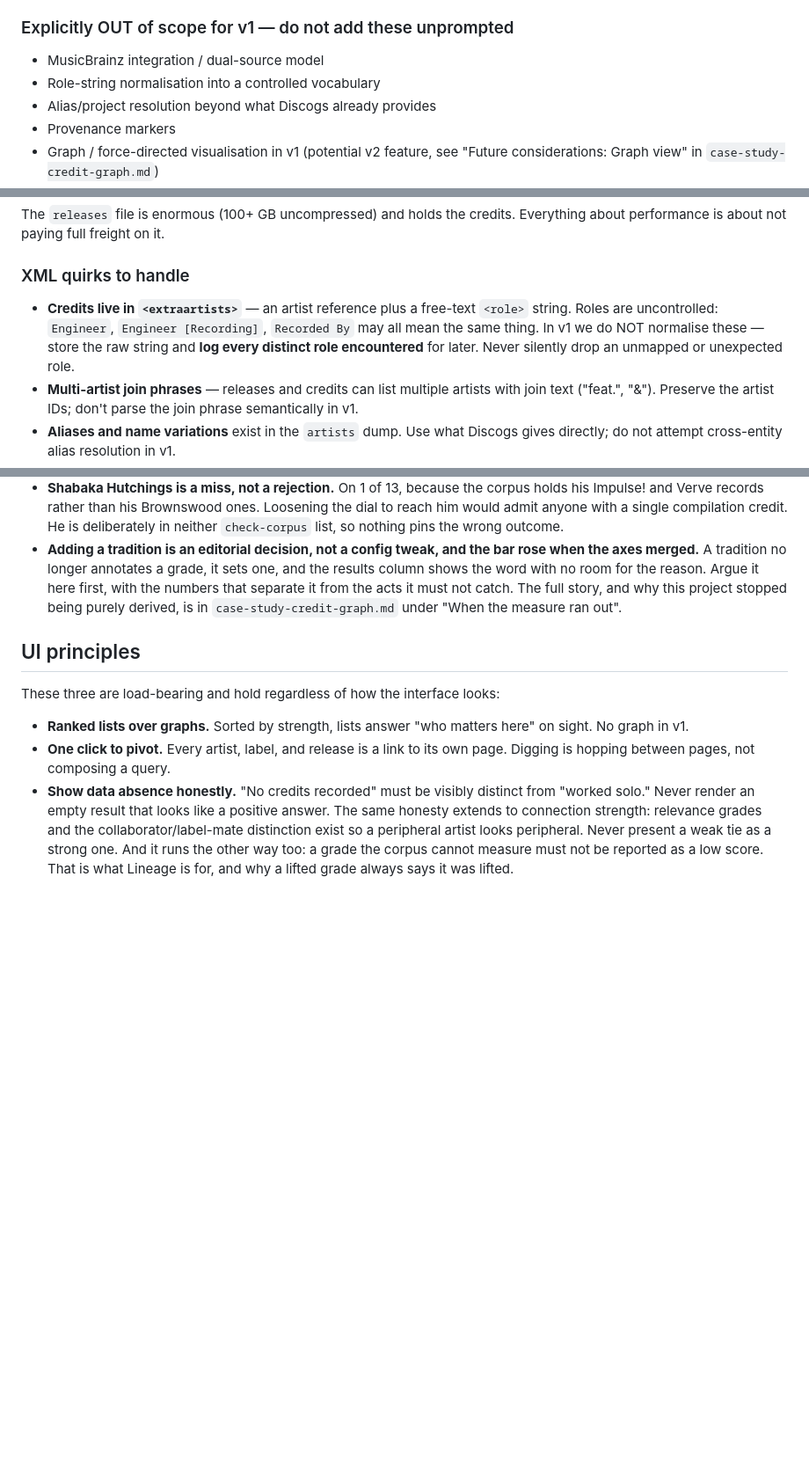
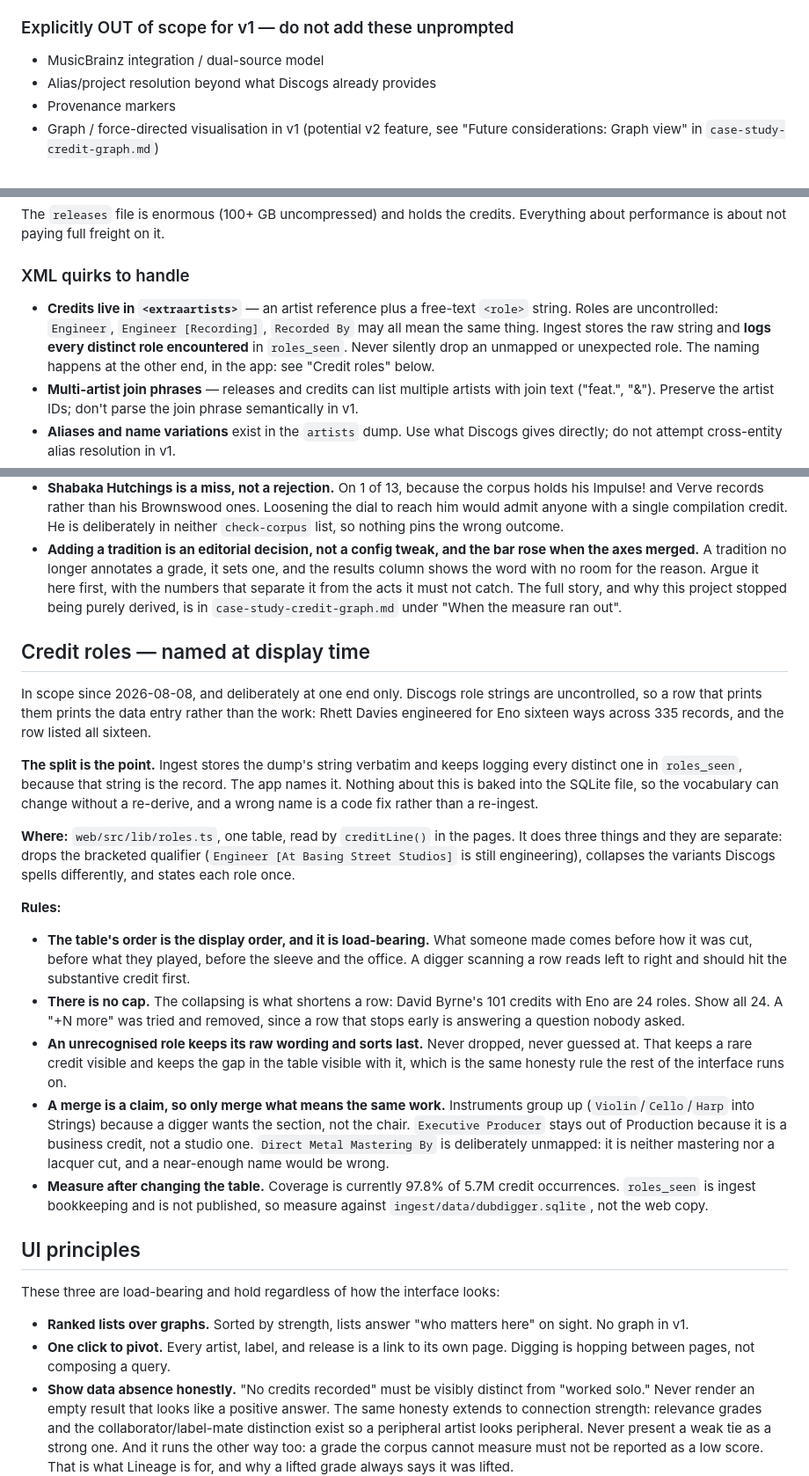
Before and after one commit to leselecta/DubDigger, a Markdown page: CLAUDE.md, 3 parts joined by grey strips. Shown at 88% size. Rendered like a GitHub page; blank space fills up the shorter version.

Commit message:
docs: role naming is in scope, at one end only
It was listed as out of scope for v1, and the reasoning behind that
listing still holds for ingest: the dump's string is the record, and
normalising it there would lose it. What changed is that the naming
happens in the app instead, where the raw data is untouched and a wrong
name costs a code fix rather than a re-ingest.

Records the rules that came out of building it: the table's order is the
display order, there is no cap, an unrecognised role keeps its wording
and sorts last, and a merge is a claim so only merge what means the same
work. Also the three deliberate non-merges, since each of them looked
like an oversight until it was argued.

Co-Authored-By: Claude Opus 5 <noreply@anthropic.com>

```diff
--- a/CLAUDE.md
+++ b/CLAUDE.md
@@ -21,7 +21,6 @@ Deliberately small, per Gall's Law: a working simple system first.
 
 ### Explicitly OUT of scope for v1 — do not add these unprompted
 - MusicBrainz integration / dual-source model
-- Role-string normalisation into a controlled vocabulary
 - Alias/project resolution beyond what Discogs already provides
 - Provenance markers
 - Graph / force-directed visualisation in v1 (potential v2 feature, see "Future considerations: Graph view" in `case-study-credit-graph.md`)
@@ -77,7 +76,7 @@ Four monthly gzipped XML files: `artists`, `labels`, `masters`, `releases`. We u
 The `releases` file is enormous (100+ GB uncompressed) and holds the credits. Everything about performance is about not paying full freight on it.
 
 ### XML quirks to handle
-- **Credits live in `<extraartists>`** — an artist reference plus a free-text `<role>` string. Roles are uncontrolled: `Engineer`, `Engineer [Recording]`, `Recorded By` may all mean the same thing. In v1 we do NOT normalise these — store the raw string and **log every distinct role encountered** for later. Never silently drop an unmapped or unexpected role.
+- **Credits live in `<extraartists>`** — an artist reference plus a free-text `<role>` string. Roles are uncontrolled: `Engineer`, `Engineer [Recording]`, `Recorded By` may all mean the same thing. Ingest stores the raw string and **logs every distinct role encountered** in `roles_seen`. Never silently drop an unmapped or unexpected role. The naming happens at the other end, in the app: see "Credit roles" below.
 - **Multi-artist join phrases** — releases and credits can list multiple artists with join text ("feat.", "&"). Preserve the artist IDs; don't parse the join phrase semantically in v1.
 - **Aliases and name variations** exist in the `artists` dump. Use what Discogs gives directly; do not attempt cross-entity alias resolution in v1.
 - **Various-artists releases** have a special artist reference — handle without crashing the collaboration logic.
@@ -144,6 +143,21 @@ Everything else in this corpus is derived. These are judgements, written down ra
 - **Shabaka Hutchings is a miss, not a rejection.** On 1 of 13, because the corpus holds his Impulse! and Verve records rather than his Brownswood ones. Loosening the dial to reach him would admit anyone with a single compilation credit. He is deliberately in neither `check-corpus` list, so nothing pins the wrong outcome.
 - **Adding a tradition is an editorial decision, not a config tweak, and the bar rose when the axes merged.** A tradition no longer annotates a grade, it sets one, and the results column shows the word with no room for the reason. Argue it here first, with the numbers that separate it from the acts it must not catch. The full story, and why this project stopped being purely derived, is in `case-study-credit-graph.md` under "When the measure ran out".
 
+## Credit roles — named at display time
+
+In scope since 2026-08-08, and deliberately at one end only. Discogs role strings are uncontrolled, so a row that prints them prints the data entry rather than the work: Rhett Davies engineered for Eno sixteen ways across 335 records, and the row listed all sixteen.
+
+**The split is the point.** Ingest stores the dump's string verbatim and keeps logging every distinct one in `roles_seen`, because that string is the record. The app names it. Nothing about this is baked into the SQLite file, so the vocabulary can change without a re-derive, and a wrong name is a code fix rather than a re-ingest.
+
+**Where:** `web/src/lib/roles.ts`, one table, read by `creditLine()` in the pages. It does three things and they are separate: drops the bracketed qualifier (`Engineer [At Basing Street Studios]` is still engineering), collapses the variants Discogs spells differently, and states each role once.
+
+**Rules:**
+- **The table's order is the display order, and it is load-bearing.** What someone made comes before how it was cut, before what they played, before the sleeve and the office. A digger scanning a row reads left to right and should hit the substantive credit first.
+- **There is no cap.** The collapsing is what shortens a row: David Byrne's 101 credits with Eno are 24 roles. Show all 24. A "+N more" was tried and removed, since a row that stops early is answering a question nobody asked.
+- **An unrecognised role keeps its raw wording and sorts last.** Never dropped, never guessed at. That keeps a rare credit visible and keeps the gap in the table visible with it, which is the same honesty rule the rest of the interface runs on.
+- **A merge is a claim, so only merge what means the same work.** Instruments group up (`Violin`/`Cello`/`Harp` into Strings) because a digger wants the section, not the chair. `Executive Producer` stays out of Production because it is a business credit, not a studio one. `Direct Metal Mastering By` is deliberately unmapped: it is neither mastering nor a lacquer cut, and a near-enough name would be wrong.
+- **Measure after changing the table.** Coverage is currently 97.8% of 5.7M credit occurrences. `roles_seen` is ingest bookkeeping and is not published, so measure against `ingest/data/dubdigger.sqlite`, not the web copy.
+
 ## UI principles
 
 These three are load-bearing and hold regardless of how the interface looks:
```
